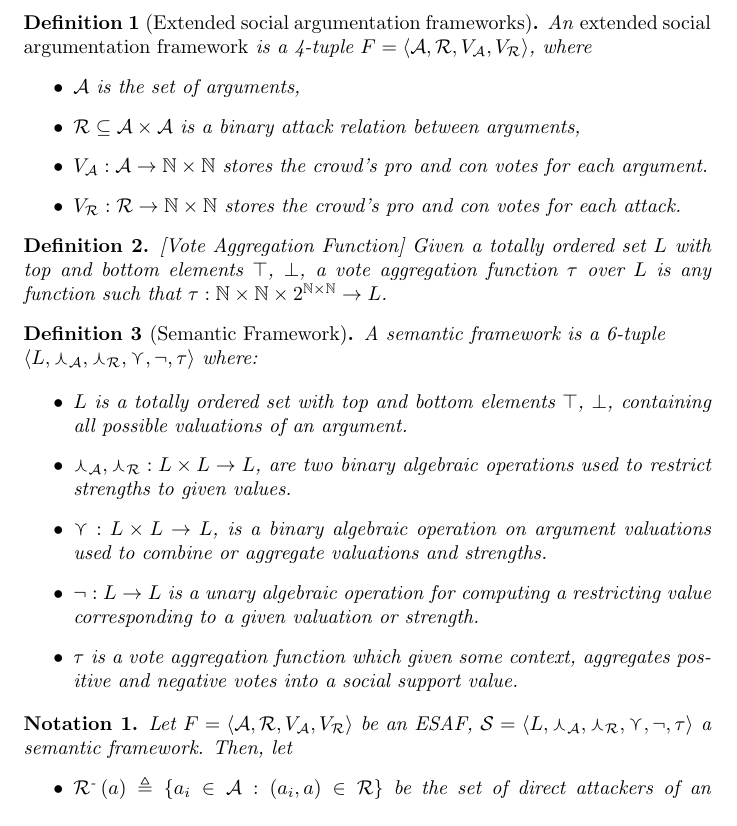
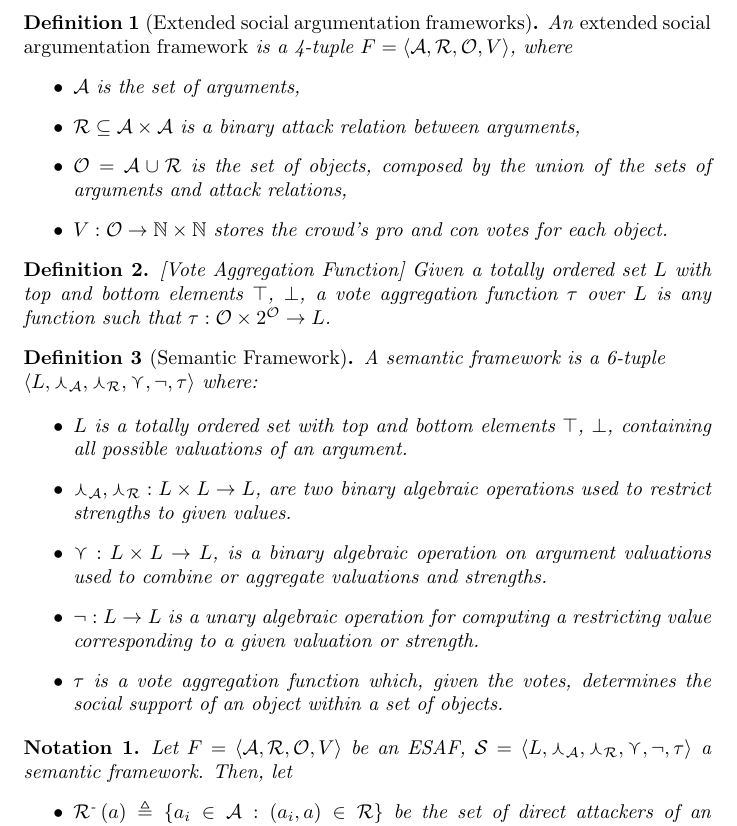
Before and after one commit to segilmez/p2_juice, a LaTeX document (repJuice.tex): part of page 1 of 4, cut so that both start at the same text. Compiled offline with pdfLaTeX.

Commit message:
objects(ongoing)

```diff
--- a/repJuice.tex
+++ b/repJuice.tex
@@ -85,6 +85,8 @@
 \newcommand{\att}{\mathcal{R}}  % Set of all attacks
 \newcommand{\valueset}{L}
 
+\newcommand{\obj}{\mathcal{O}} % Set of all arguments and attacks as a union
+
 %%% Votes on arguments
 \newcommand{\varg}{V_{\args}}   % Function giving votes on arguments
 \newcommand{\vargpro}[1]{\varg^+\left(#1\right)} % Pro votes on arguments
@@ -114,6 +116,9 @@
 \newcommand{\oldsafbody}{\langle \args, \att, V \rangle} % old SAF tuple
 % Alternative framework, same as \safbody but with ' everywhere ;)
 \newcommand{\altsafbody}{\langle \args', \att', \varg', \vatt' \rangle}
+
+\newcommand{\safbodyO}{\langle \args, \att, \obj, V \rangle} % SAF tuple with objects
+\newcommand{\safO}{\safid = \safbodyO} % Framework id and respective tuple with objects
 
 %%% Semantics
 \newcommand{\semid}{\mathcal{S}}        % Semantic framework identifier
@@ -179,19 +184,19 @@
 
 
 \begin{definition}[Extended social argumentation frameworks]
-An \emph{extended social argumentation framework} is a 4-tuple $\saf$, where
+An \emph{extended social argumentation framework} is a 4-tuple $\safO$, where
 \begin{itemize}
   \item $\args$ is the set of arguments,
   \item $\att \subseteq \args \times \args$ is a binary attack relation between arguments,
-  \item $\varg : \args \to \nat \times \nat$ stores the crowd's pro and con votes for each argument.
-  \item $\vatt : \att \to \nat \times \nat$ stores the crowd's pro and con votes for each attack.
+  \item $\obj = \args \cup \att$ is the set of objects, composed by the union of the sets of arguments and attack relations,
+  \item $V : \obj \to \nat \times \nat$ stores the crowd's pro and con votes for each object.
 \end{itemize}
 \end{definition}
 
 \begin{definition}
 \label{def:voteAgg}
 [Vote Aggregation Function]
-Given a totally ordered set $\valueset$ with top and bottom elements $\top$, $\bot$, a vote aggregation function $\tau$ over $\valueset$ is any function such that $\tau: \nat \times \nat \times {2}^{\nat \times \nat} \to L$.
+Given a totally ordered set $\valueset$ with top and bottom elements $\top$, $\bot$, a vote aggregation function $\tau$ over $\valueset$ is any function such that $\tau: \obj  \times {2}^{\obj} \to L$.
 \end{definition}
 
 
@@ -210,14 +215,16 @@ $\bot$, containing all possible valuations of an argument.
 
   \item $\lnot:\valueset\rightarrow \valueset$ is a unary algebraic operation for computing a restricting value corresponding to a given valuation or strength.
 
-  \item $\tau$ is a vote aggregation function which given some context, aggregates positive and negative votes into a social support value.
+%  \item $\tau$ is a vote aggregation function which given some context, aggregates positive and negative votes into a social support value.
+
+  \item $\tau$ is a vote aggregation function which, given the votes, determines the social support of an object within a set of objects.
 
 \end{itemize}
 \end{definition}
 
 
 \begin{notation}
-Let $\saf$ be an ESAF, $\sem = \sembodyNew$ a semantic framework. Then, let
+Let $\safO$ be an ESAF, $\sem = \sembodyNew$ a semantic framework. Then, let
 \begin{itemize}
 \item $\attackers{a} \triangleq \{a_i \in \args: (a_i, a) \in \att\}$ be the set of direct attackers of an argument $a \in \args$,
 \item $v^r: \nat \times \nat \to \real$ be a function s.t. $v^r(x, y) \triangleq \frac{x}{y}$ where $x, y \in \mathbb{N}$,
```
Also changed, not shown: repJuice.pdf.
